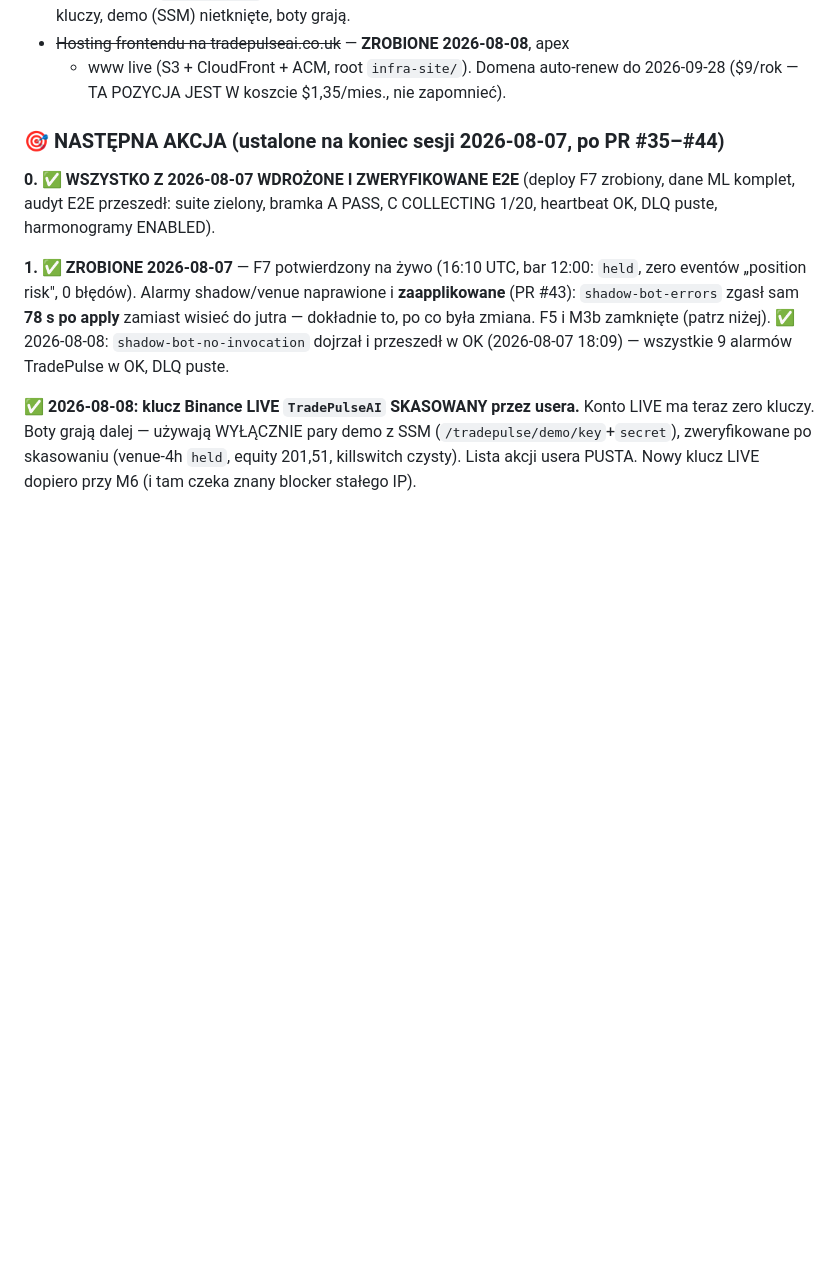
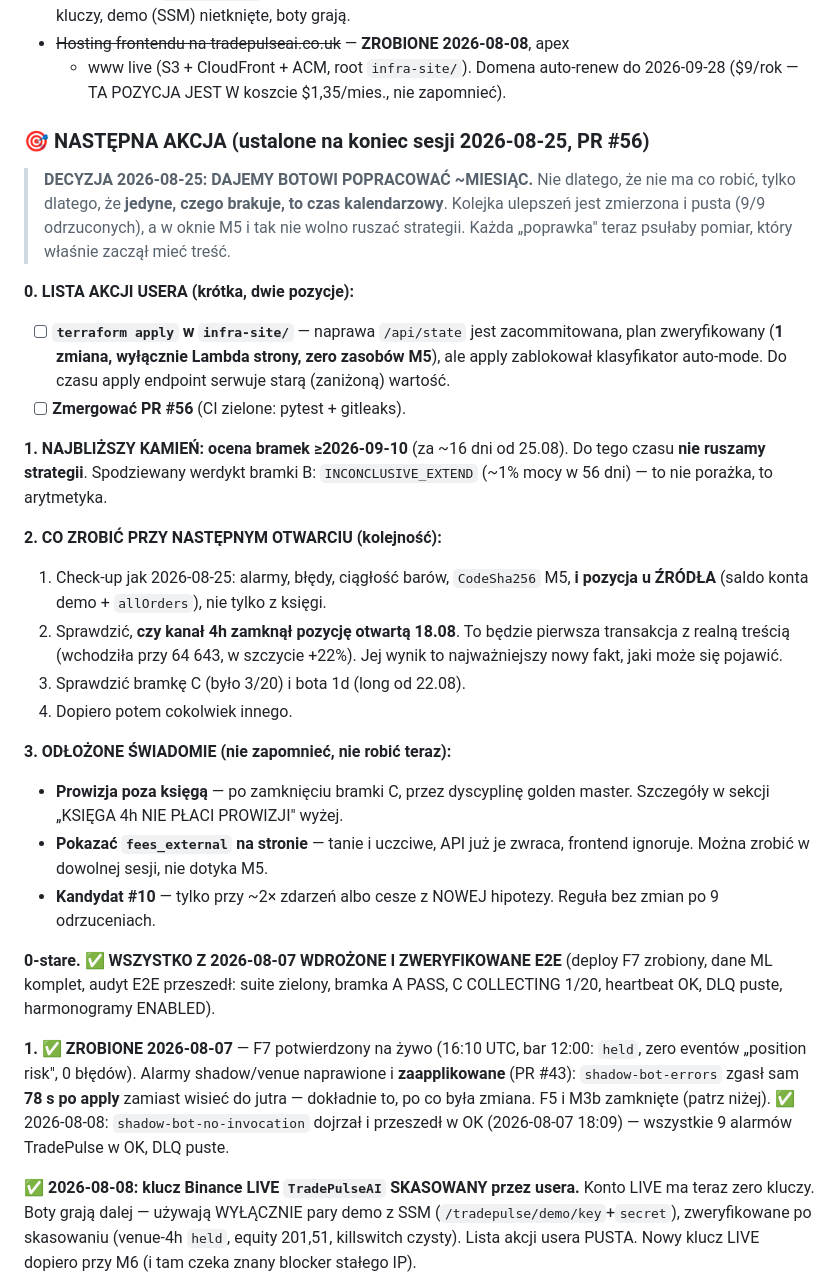
Before and after one commit to KrisRz/TradePulse.AI, a Markdown page: plan.md, the part around the change. Rendered like a GitHub page; blank space fills up the shorter version.

Commit message:
📌 plan: NASTĘPNA AKCJA na 2026-08-25 — świadoma decyzja "dajemy popracować"
Sekcja była z 2026-08-07 i to ją czyta protokół wznowienia, więc następna
sesja startowałaby od nieaktualnej listy. Teraz zawiera decyzję o miesięcznym
oknie zbierania (z uzasadnieniem: brakuje czasu kalendarzowego, nie pomysłów),
dwupozycyjną listę akcji usera, kolejność check-upu przy następnym otwarciu
oraz trzy rzeczy odłożone świadomie, żeby nie wyglądały na zapomniane.

Najważniejszy punkt do sprawdzenia następnym razem: czy kanał 4h zamknął
pozycję z 18.08. To będzie pierwsza transakcja z realną treścią.

Co-Authored-By: Claude Opus 5 (1M context) <noreply@anthropic.com>

```diff
--- a/plan.md
+++ b/plan.md
@@ -183,11 +183,45 @@ Zmierzone po kursach BNB z chwili każdego filla:
   + www live (S3 + CloudFront + ACM, root `infra-site/`). Domena auto-renew do
   2026-09-28 ($9/rok — TA POZYCJA JEST W koszcie $1,35/mies., nie zapomnieć).
 
-### 🎯 NASTĘPNA AKCJA (ustalone na koniec sesji 2026-08-07, po PR #35–#44)
-
-**0. ✅ WSZYSTKO Z 2026-08-07 WDROŻONE I ZWERYFIKOWANE E2E** (deploy F7 zrobiony,
-dane ML komplet, audyt E2E przeszedł: suite zielony, bramka A PASS, C
-COLLECTING 1/20, heartbeat OK, DLQ puste, harmonogramy ENABLED).
+### 🎯 NASTĘPNA AKCJA (ustalone na koniec sesji 2026-08-25, PR #56)
+
+> **DECYZJA 2026-08-25: DAJEMY BOTOWI POPRACOWAĆ ~MIESIĄC.** Nie dlatego, że
+> nie ma co robić, tylko dlatego, że **jedyne, czego brakuje, to czas
+> kalendarzowy**. Kolejka ulepszeń jest zmierzona i pusta (9/9 odrzuconych),
+> a w oknie M5 i tak nie wolno ruszać strategii. Każda „poprawka" teraz
+> psułaby pomiar, który właśnie zaczął mieć treść.
+
+**0. LISTA AKCJI USERA (krótka, dwie pozycje):**
+- [ ] **`terraform apply` w `infra-site/`** — naprawa `/api/state` jest
+      zacommitowana, plan zweryfikowany (**1 zmiana, wyłącznie Lambda strony,
+      zero zasobów M5**), ale apply zablokował klasyfikator auto-mode.
+      Do czasu apply endpoint serwuje starą (zaniżoną) wartość.
+- [ ] **Zmergować PR #56** (CI zielone: pytest + gitleaks).
+
+**1. NAJBLIŻSZY KAMIEŃ: ocena bramek ≥2026-09-10** (za ~16 dni od 25.08).
+Do tego czasu **nie ruszamy strategii**. Spodziewany werdykt bramki B:
+`INCONCLUSIVE_EXTEND` (~1% mocy w 56 dni) — to nie porażka, to arytmetyka.
+
+**2. CO ZROBIĆ PRZY NASTĘPNYM OTWARCIU (kolejność):**
+1. Check-up jak 2026-08-25: alarmy, błędy, ciągłość barów, `CodeSha256` M5,
+   **i pozycja u ŹRÓDŁA** (saldo konta demo + `allOrders`), nie tylko z księgi.
+2. Sprawdzić, **czy kanał 4h zamknął pozycję otwartą 18.08**. To będzie
+   pierwsza transakcja z realną treścią (wchodziła przy 64 643, w szczycie
+   +22%). Jej wynik to najważniejszy nowy fakt, jaki może się pojawić.
+3. Sprawdzić bramkę C (było 3/20) i bota 1d (long od 22.08).
+4. Dopiero potem cokolwiek innego.
+
+**3. ODŁOŻONE ŚWIADOMIE (nie zapomnieć, nie robić teraz):**
+- **Prowizja poza księgą** — po zamknięciu bramki C, przez dyscyplinę golden
+  master. Szczegóły w sekcji „KSIĘGA 4h NIE PŁACI PROWIZJI" wyżej.
+- **Pokazać `fees_external` na stronie** — tanie i uczciwe, API już je zwraca,
+  frontend ignoruje. Można zrobić w dowolnej sesji, nie dotyka M5.
+- **Kandydat #10** — tylko przy ~2× zdarzeń albo cesze z NOWEJ hipotezy.
+  Reguła bez zmian po 9 odrzuceniach.
+
+**0-stare. ✅ WSZYSTKO Z 2026-08-07 WDROŻONE I ZWERYFIKOWANE E2E** (deploy F7
+zrobiony, dane ML komplet, audyt E2E przeszedł: suite zielony, bramka A PASS,
+C COLLECTING 1/20, heartbeat OK, DLQ puste, harmonogramy ENABLED).
 
 **1. ✅ ZROBIONE 2026-08-07** — F7 potwierdzony na żywo (16:10 UTC, bar 12:00:
 `held`, zero eventów „position risk", 0 błędów). Alarmy shadow/venue naprawione
```
